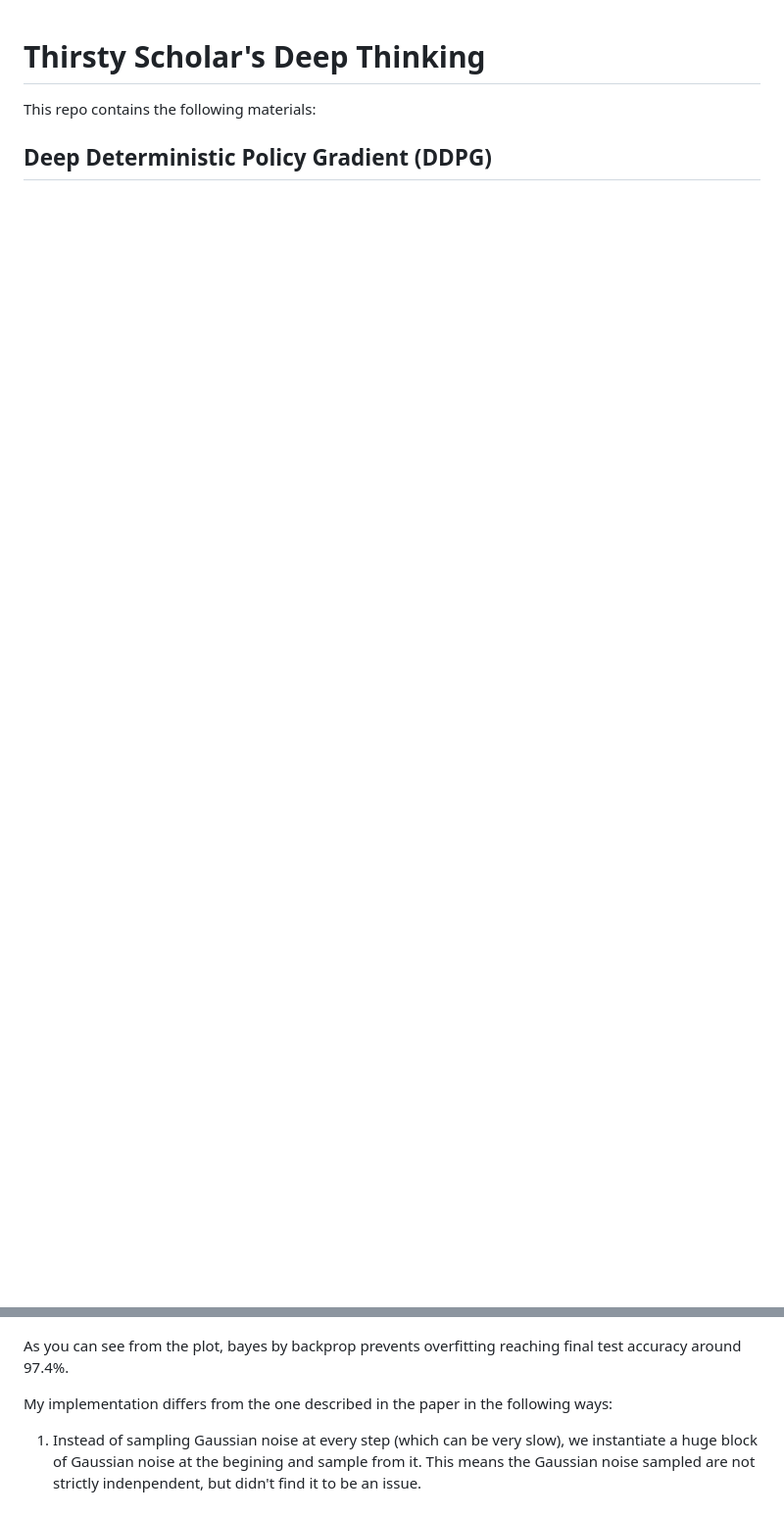
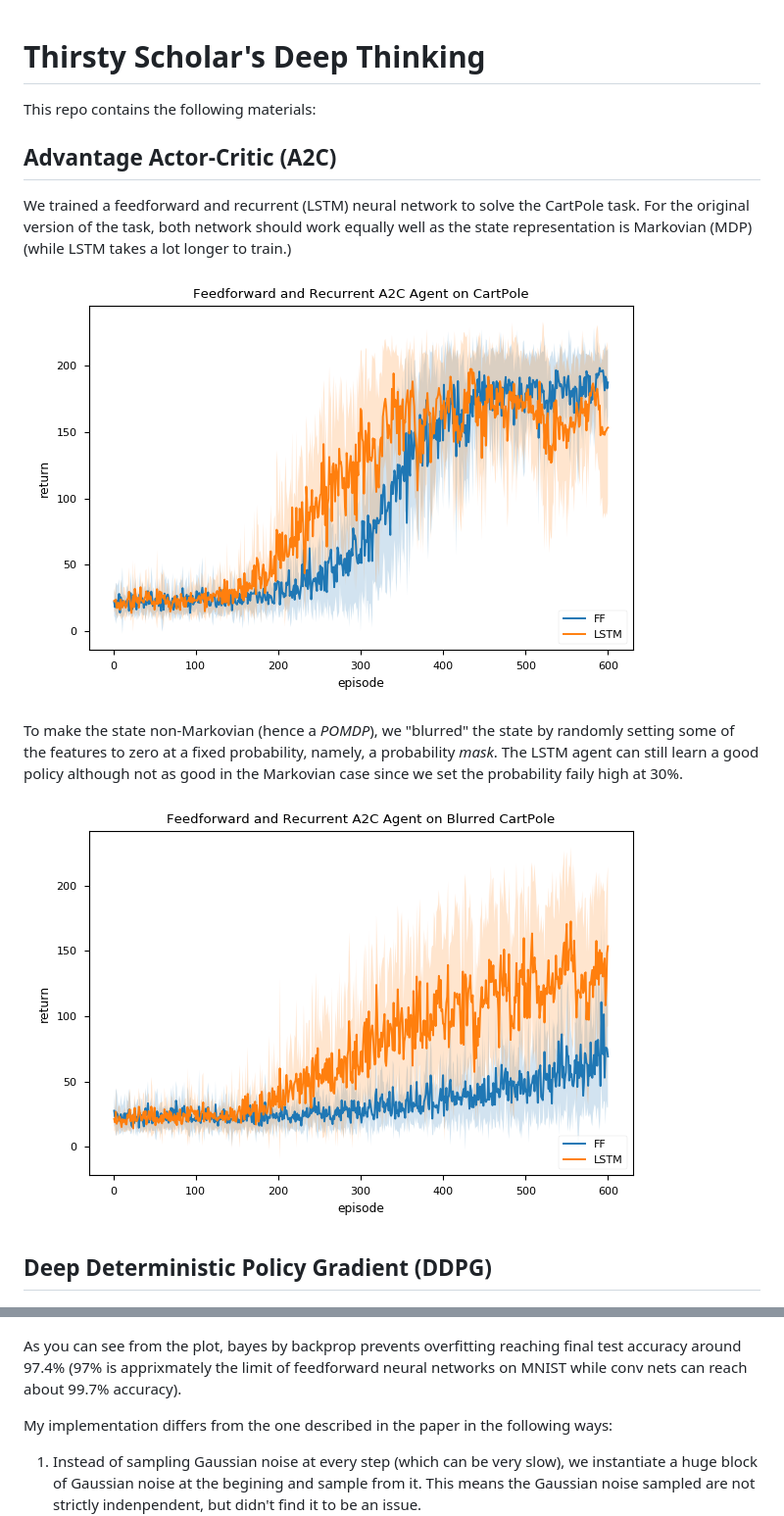
Before and after one commit to ParsonsZeng/ThirstyScholar.github.io, a Markdown page: README.md, 2 parts joined by grey strips. Shown: that part at 98% size. GitHub-like rendering; pictures changed too: A2C/a2c_ff_lstm_blur_cp.png (added), A2C/a2c_ff_lstm_cp.png (added); blank space fills up the shorter version.

```diff
--- a/README.md
+++ b/README.md
@@ -1,6 +1,18 @@
 # Thirsty Scholar's Deep Thinking
 
 This repo contains the following materials:
+
+
+
+## Advantage Actor-Critic (A2C)
+
+We trained a feedforward and recurrent (LSTM) neural network to solve the CartPole task. For the original version of the task, both network should work equally well as the state representation is Markovian (MDP) (while LSTM takes a lot longer to train.)
+
+![a2c_ff_lstm_cp](A2C/a2c_ff_lstm_cp.png)
+
+To make the state non-Markovian (hence a *POMDP*), we "blurred" the state by randomly setting some of the features to zero at a fixed probability, namely, a probability *mask*. The LSTM agent can still learn a good policy although not as good in the Markovian case since we set the probability faily high at 30%.
+
+![a2c_ff_lstm_blur_cp](A2C/a2c_ff_lstm_blur_cp.png)
 
 
 
@@ -56,7 +76,7 @@ An implementation of the *Bayes by Backprop* algorithm presented in the paper ["
 ![bbb_mnist_result](BBB/bbb_mnist_result.png)
 </center>
 
-As you can see from the plot, bayes by backprop prevents overfitting reaching final test accuracy around 97.4%.
+As you can see from the plot, bayes by backprop prevents overfitting reaching final test accuracy around 97.4% (97% is apprixmately the limit of feedforward neural networks on MNIST while conv nets can reach about 99.7% accuracy).
 
 
 
```
Also changed, not shown: other parts of README.md (+8 -0 lines), PPO/z_filters.png (added), PPO/z_filters_cartpole.png (added), 5 other files.
